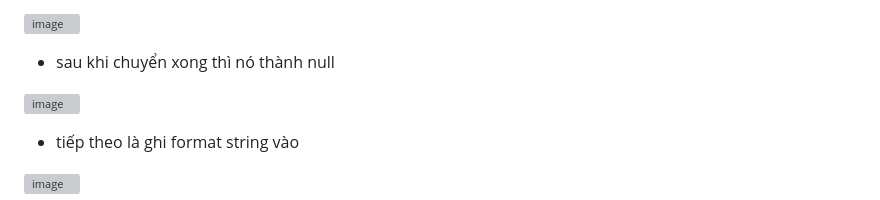
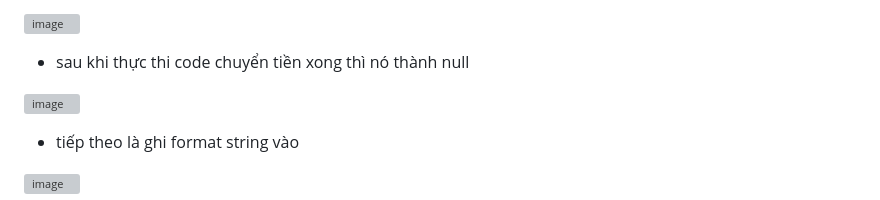
Before and after one commit to antkss/writeUP, a Markdown page: shakybank/shakybank.md, the part around the change. Rendered like a GitHub page; grey boxes are pictures that could not be loaded.

```diff
--- a/shakybank/shakybank.md
+++ b/shakybank/shakybank.md
@@ -43,7 +43,7 @@ thì em chọn phần tử thứ 3
 ![image](https://github.com/antkss/writeUP/assets/88892713/62d73c76-7d50-41ca-bb27-0fe33584b055)
 
 
-- sau khi chuyển xong thì nó thành null
+- sau khi thực thi code chuyển tiền xong thì nó thành null
 
 ![image](https://github.com/antkss/writeUP/assets/88892713/a9343fdd-cb21-443d-8a83-a10d021cd25b)
 
```
